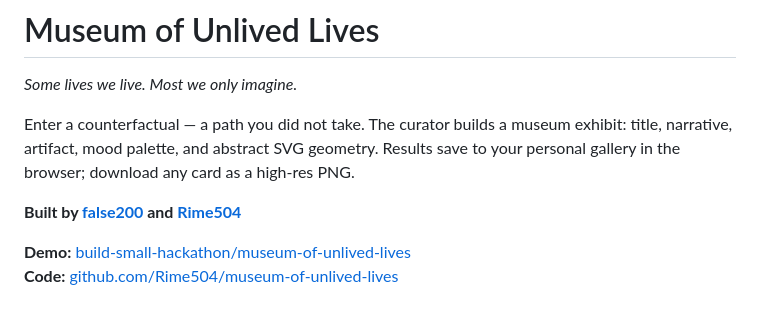
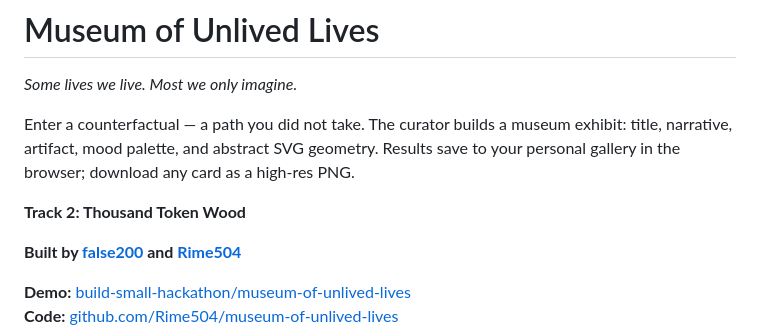
Before and after one commit to Rime504/museum-of-unlived-lives, a Markdown page: README.md, the part around the change. GitHub-like rendering; blank space fills up the shorter version.

Commit message:
Document hackathon track in README.
Add Track 2: Thousand Token Wood to the project intro.

```diff
--- a/README.md
+++ b/README.md
@@ -18,6 +18,8 @@ license: mit
 *Some lives we live. Most we only imagine.*
 
 Enter a counterfactual — a path you did not take. The curator builds a museum exhibit: title, narrative, artifact, mood palette, and abstract SVG geometry. Results save to your personal gallery in the browser; download any card as a high-res PNG.
+
+**Track 2: Thousand Token Wood**
 
 **Built by [false200](https://github.com/false200) and [Rime504](https://github.com/Rime504)**
 
```
